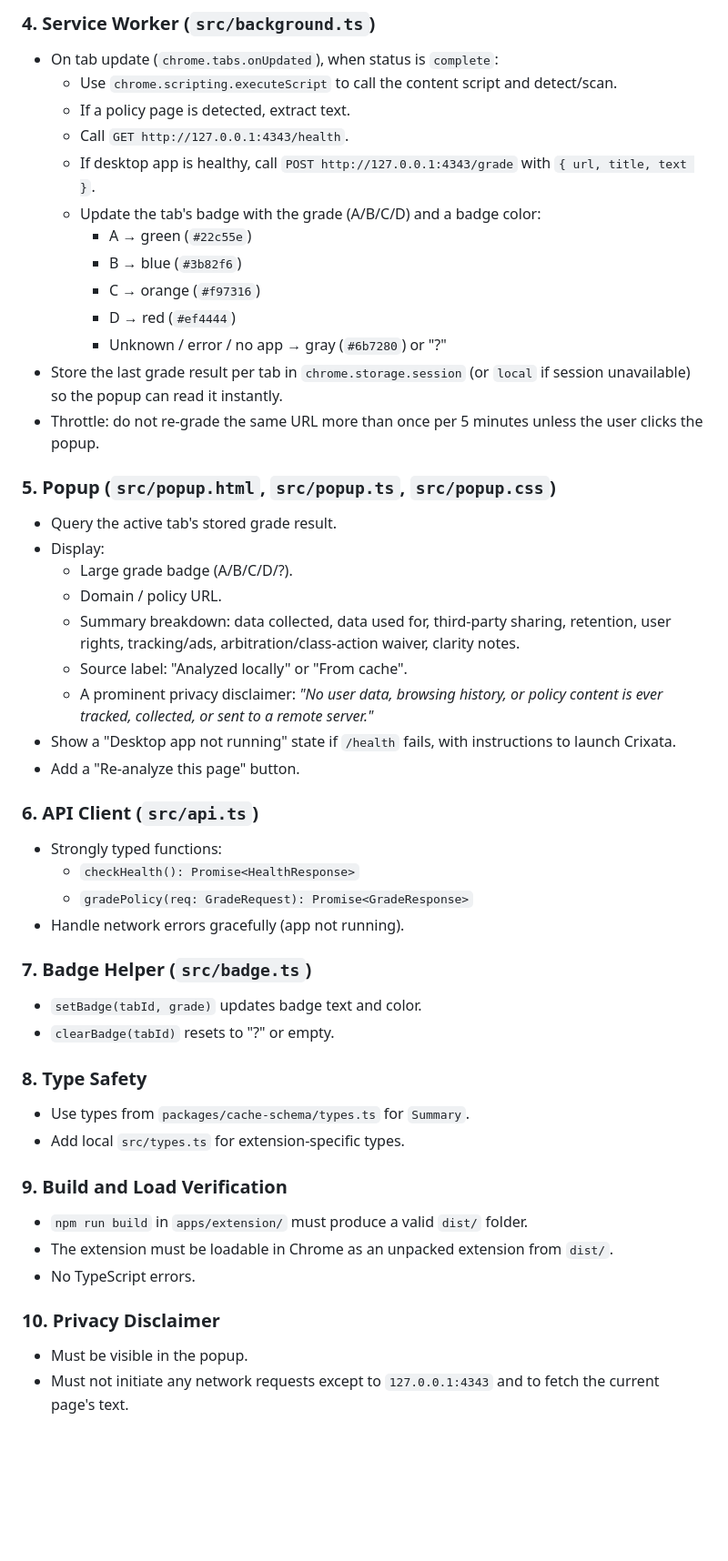
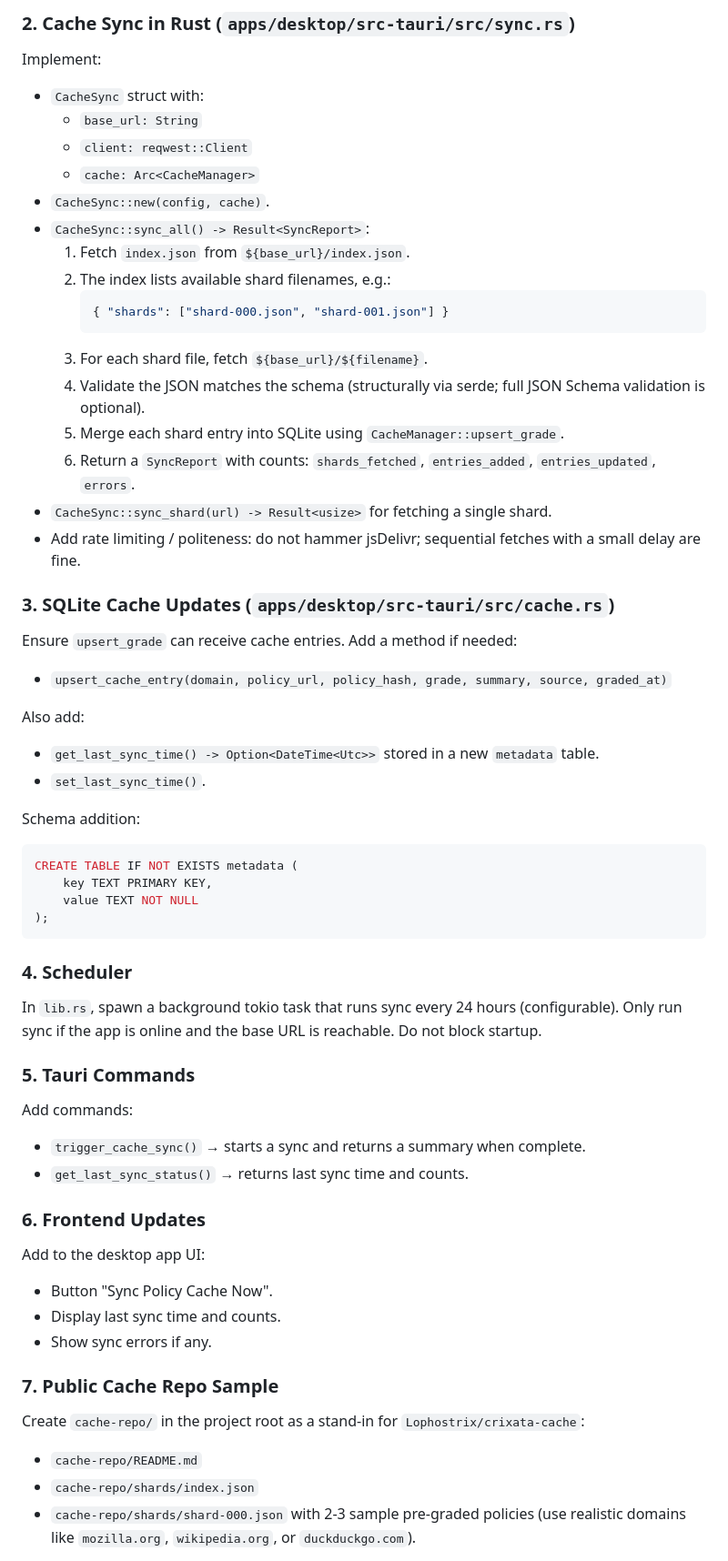
Before and after one commit to Lophostrix/Crixata, a Markdown page: TASK.md, the part around one of its changes. Shown at 91% size. Drawn GitHub-style; blank space fills up the shorter version.

Commit message:
docs: add cache sync implementation task

````diff
--- a/TASK.md
+++ b/TASK.md
@@ -53,49 +40,58 @@ interface DetectionResult {
 
-### 4. Service Worker (`src/background.ts`)
-- On tab update (`chrome.tabs.onUpdated`), when status is `complete`:
-  - Use `chrome.scripting.executeScript` to call the content script and detect/scan.
-  - If a policy page is detected, extract text.
-  - Call `GET http://127.0.0.1:4343/health`.
-  - If desktop app is healthy, call `POST http://127.0.0.1:4343/grade` with `{ url, title, text }`.
-  - Update the tab's badge with the grade (A/B/C/D) and a badge color:
-    - A → green (`#22c55e`)
-    - B → blue (`#3b82f6`)
-    - C → orange (`#f97316`)
-    - D → red (`#ef4444`)
-    - Unknown / error / no app → gray (`#6b7280`) or "?"
-- Store the last grade result per tab in `chrome.storage.session` (or `local` if session unavailable) so the popup can read it instantly.
-- Throttle: do not re-grade the same URL more than once per 5 minutes unless the user clicks the popup.
+### 2. Cache Sync in Rust (`apps/desktop/src-tauri/src/sync.rs`)
+Implement:
 
-### 5. Popup (`src/popup.html`, `src/popup.ts`, `src/popup.css`)
-- Query the active tab's stored grade result.
-- Display:
-  - Large grade badge (A/B/C/D/?).
-  - Domain / policy URL.
-  - Summary breakdown: data collected, data used for, third-party sharing, retention, user rights, tracking/ads, arbitration/class-action waiver, clarity notes.
-  - Source label: "Analyzed locally" or "From cache".
-  - A prominent privacy disclaimer: *"No user data, browsing history, or policy content is ever tracked, collected, or sent to a remote server."*
-- Show a "Desktop app not running" state if `/health` fails, with instructions to launch Crixata.
-- Add a "Re-analyze this page" button.
+- `CacheSync` struct with:
+  - `base_url: String`
+  - `client: reqwest::Client`
+  - `cache: Arc<CacheManager>`
+- `CacheSync::new(config, cache)`.
+- `CacheSync::sync_all() -> Result<SyncReport>`:
+  1. Fetch `index.json` from `${base_url}/index.json`.
+  2. The index lists available shard filenames, e.g.:
+     ```json
+     { "shards": ["shard-000.json", "shard-001.json"] }
+     ```
+  3. For each shard file, fetch `${base_url}/${filename}`.
+  4. Validate the JSON matches the schema (structurally via serde; full JSON Schema validation is optional).
+  5. Merge each shard entry into SQLite using `CacheManager::upsert_grade`.
+  6. Return a `SyncReport` with counts: `shards_fetched`, `entries_added`, `entries_updated`, `errors`.
+- `CacheSync::sync_shard(url) -> Result<usize>` for fetching a single shard.
+- Add rate limiting / politeness: do not hammer jsDelivr; sequential fetches with a small delay are fine.
 
-### 6. API Client (`src/api.ts`)
-- Strongly typed functions:
-  - `checkHealth(): Promise<HealthResponse>`
-  - `gradePolicy(req: GradeRequest): Promise<GradeResponse>`
-- Handle network errors gracefully (app not running).
+### 3. SQLite Cache Updates (`apps/desktop/src-tauri/src/cache.rs`)
+Ensure `upsert_grade` can receive cache entries. Add a method if needed:
+- `upsert_cache_entry(domain, policy_url, policy_hash, grade, summary, source, graded_at)`
 
-### 7. Badge Helper (`src/badge.ts`)
-- `setBadge(tabId, grade)` updates badge text and color.
-- `clearBadge(tabId)` resets to "?" or empty.
+Also add:
+- `get_last_sync_time() -> Option<DateTime<Utc>>` stored in a new `metadata` table.
+- `set_last_sync_time()`.
 
-### 8. Type Safety
-- Use types from `packages/cache-schema/types.ts` for `Summary`.
-- Add local `src/types.ts` for extension-specific types.
+Schema addition:
+```sql
+CREATE TABLE IF NOT EXISTS metadata (
+    key TEXT PRIMARY KEY,
+    value TEXT NOT NULL
+);
+```
 
-### 9. Build and Load Verification
-- `npm run build` in `apps/extension/` must produce a valid `dist/` folder.
-- The extension must be loadable in Chrome as an unpacked extension from `dist/`.
-- No TypeScript errors.
+### 4. Scheduler
+In `lib.rs`, spawn a background tokio task that runs sync every 24 hours (configurable). Only run sync if the app is online and the base URL is reachable. Do not block startup.
 
-### 10. Privacy Disclaimer
-- Must be visible in the popup.
-- Must not initiate any network requests except to `127.0.0.1:4343` and to fetch the current page's text.
+### 5. Tauri Commands
+Add commands:
+- `trigger_cache_sync()` → starts a sync and returns a summary when complete.
+- `get_last_sync_status()` → returns last sync time and counts.
+
+### 6. Frontend Updates
+Add to the desktop app UI:
+- Button "Sync Policy Cache Now".
+- Display last sync time and counts.
+- Show sync errors if any.
+
+### 7. Public Cache Repo Sample
+Create `cache-repo/` in the project root as a stand-in for `Lophostrix/crixata-cache`:
+- `cache-repo/README.md`
+- `cache-repo/shards/index.json`
+- `cache-repo/shards/shard-000.json` with 2-3 sample pre-graded policies (use realistic domains like `mozilla.org`, `wikipedia.org`, or `duckduckgo.com`).
+
````
Also changed, not shown: other parts of TASK.md (+41 -46 lines).
